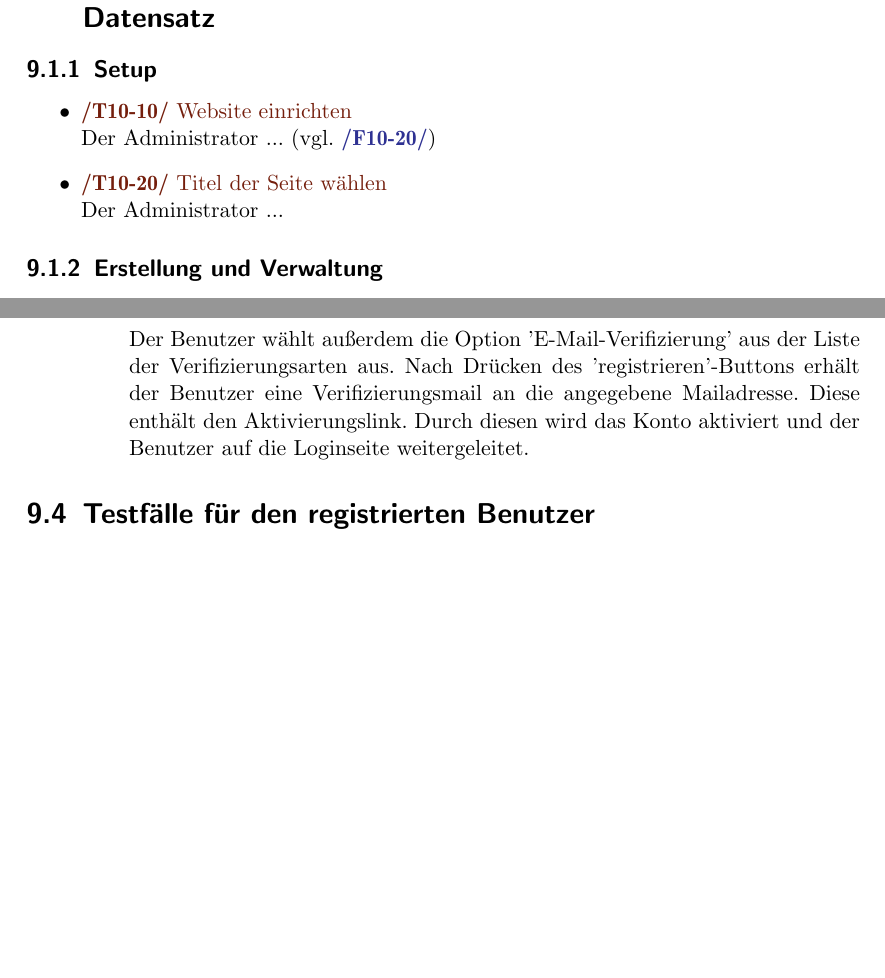
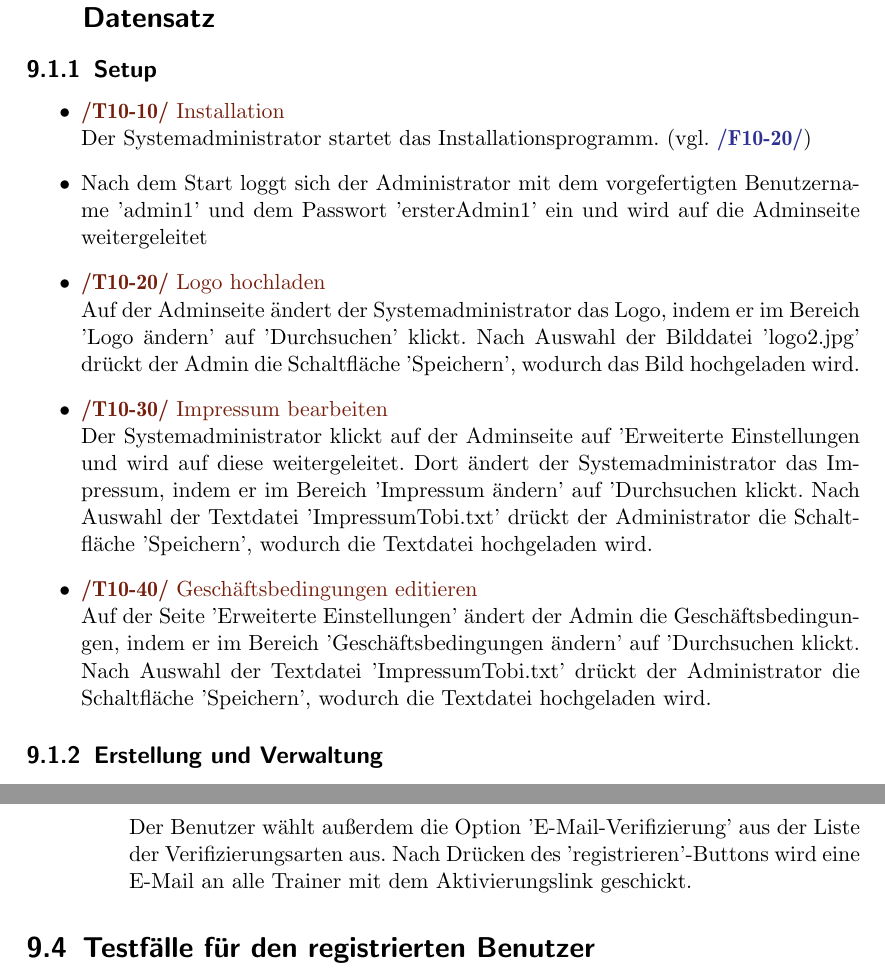
Before and after one commit to cretu90/SEP15-Team3, a LaTeX document (Documentation/1. Pflichtenheft/Pflichtenheft-SEP15.tex): two parts of pages 23 and 24 of 28 before the commit and two parts of pages 23 and 25 of 28 after it, joined at a grey line, cut so that both start at the same text, the shorter picture padded with empty space. Compiled offline with pdfLaTeX.

Commit message:
Pflichtenheft Testfälle Systemadministrator

```diff
--- a/Documentation/1. Pflichtenheft/Pflichtenheft-SEP15.tex
+++ b/Documentation/1. Pflichtenheft/Pflichtenheft-SEP15.tex
@@ -473,10 +473,20 @@ Darüber hinaus sollten noch folgende Qualitätsmerkmale genannt werden, die in
 	\section{Testfälle für den Systemadministrator ohne bestehenden Datensatz}
 		\subsection{Setup}
 			\begin{itemize}
-				\item \Test{Website einrichten}
-				Der Administrator ... (vgl. \RefFuncBlue{/F10-20/})
-				\item \Test{Titel der Seite wählen}
-				Der Administrator ...
+				\item \Test{Installation}
+				Der Systemadministrator startet das Installationsprogramm. (vgl. \RefFuncBlue{/F10-20/})
+
+				\item Nach dem Start loggt sich der Administrator mit dem vorgefertigten Benutzername 'admin1' und dem Passwort 'ersterAdmin1' ein und wird auf die Adminseite weitergeleitet
+
+				 \item \Test{Logo hochladen}
+				 Auf der Adminseite ändert der Systemadministrator das Logo, indem er im Bereich 'Logo ändern' auf 'Durchsuchen' klickt. Nach Auswahl der Bilddatei 'logo2.jpg' drückt der Admin die Schaltfläche 'Speichern', wodurch das Bild hochgeladen wird.
+
+				 \item \Test{Impressum bearbeiten}
+				 Der Systemadministrator klickt auf der Adminseite auf 'Erweiterte Einstellungen und wird auf diese weitergeleitet. Dort ändert der Systemadministrator das Impressum, indem er im Bereich 'Impressum ändern' auf 'Durchsuchen klickt. Nach Auswahl der Textdatei 'ImpressumTobi.txt' drückt der Administrator die Schaltfläche 'Speichern', wodurch die Textdatei hochgeladen wird.
+
+				 \item \Test{Geschäftsbedingungen editieren}
+				 Auf der Seite 'Erweiterte Einstellungen' ändert der Admin die Geschäftsbedingungen, indem er im Bereich 'Geschäftsbedingungen ändern' auf 'Durchsuchen klickt. Nach Auswahl der Textdatei 'ImpressumTobi.txt' drückt der Administrator die Schaltfläche 'Speichern', wodurch die Textdatei hochgeladen wird.
+
 			\end{itemize}
 		\subsection{Erstellung und Verwaltung}
 			\begin{itemize}
@@ -524,7 +534,7 @@ Darüber hinaus sollten noch folgende Qualitätsmerkmale genannt werden, die in
 							\item Postleitzahl: '94081'
 							\item Ort: 'Fürstenzell'
 						\end{itemize}
-					Der Benutzer wählt außerdem die Option 'E-Mail-Verifizierung' aus der Liste der Verifizierungsarten aus. Nach Drücken des 'registrieren'-Buttons erhält der Benutzer eine Verifizierungsmail an die angegebene Mailadresse. Diese enthält den Aktivierungslink. Durch diesen wird das Konto aktiviert und der Benutzer auf die Loginseite weitergeleitet.
+					Der Benutzer wählt außerdem die Option 'E-Mail-Verifizierung' aus der Liste der Verifizierungsarten aus. Nach Drücken des 'registrieren'-Buttons wird eine E-Mail an alle Trainer mit dem Aktivierungslink geschickt.
 				\end{itemize}
 			\end{itemize}
 
```
